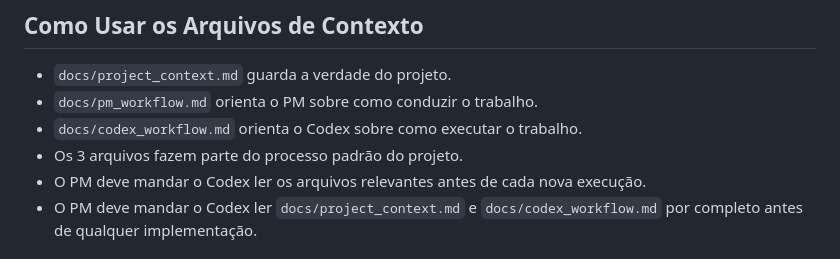
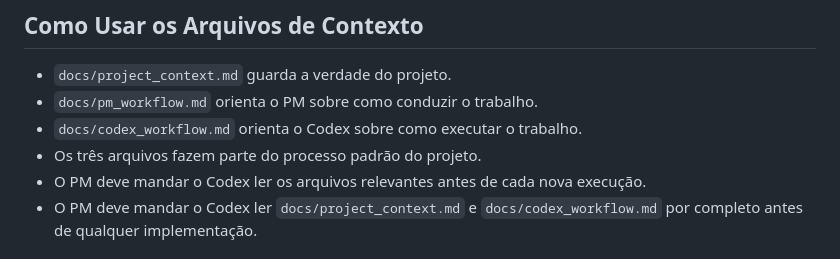
Before and after one commit to eduardokauer/finance_control, a Markdown page: docs/pm_workflow.md, the part around the change. Rendered like a GitHub page.

```diff
--- a/docs/pm_workflow.md
+++ b/docs/pm_workflow.md
@@ -141,7 +141,7 @@ Na revisão do PR, o PM deve checar:
 - `docs/project_context.md` guarda a verdade do projeto.
 - `docs/pm_workflow.md` orienta o PM sobre como conduzir o trabalho.
 - `docs/codex_workflow.md` orienta o Codex sobre como executar o trabalho.
-- Os 3 arquivos fazem parte do processo padrão do projeto.
+- Os três arquivos fazem parte do processo padrão do projeto.
 - O PM deve mandar o Codex ler os arquivos relevantes antes de cada nova execução.
 - O PM deve mandar o Codex ler `docs/project_context.md` e `docs/codex_workflow.md` por completo antes de qualquer implementação.
 
```
Also changed, not shown: docs/project_context.md (+9 -9 lines).
